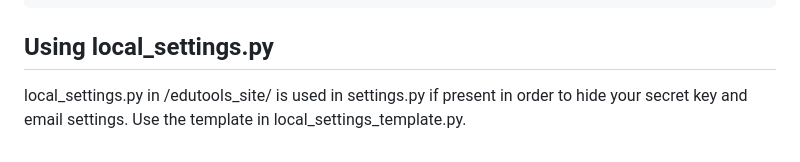
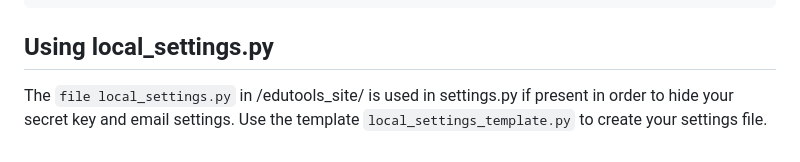
Before and after one commit to pyphil/edutools, a Markdown page: README.md, the part around the change. Drawn GitHub-style.

````diff
--- a/README.md
+++ b/README.md
@@ -77,4 +77,4 @@ python manage.py runserver
 ```
 
 ## Using local_settings.py
-local_settings.py in /edutools_site/ is used in settings.py if present in order to hide your secret key and email settings. Use the template in local_settings_template.py.
+The ```file local_settings.py``` in /edutools_site/ is used in settings.py if present in order to hide your secret key and email settings. Use the template ```local_settings_template.py``` to create your settings file.
````
